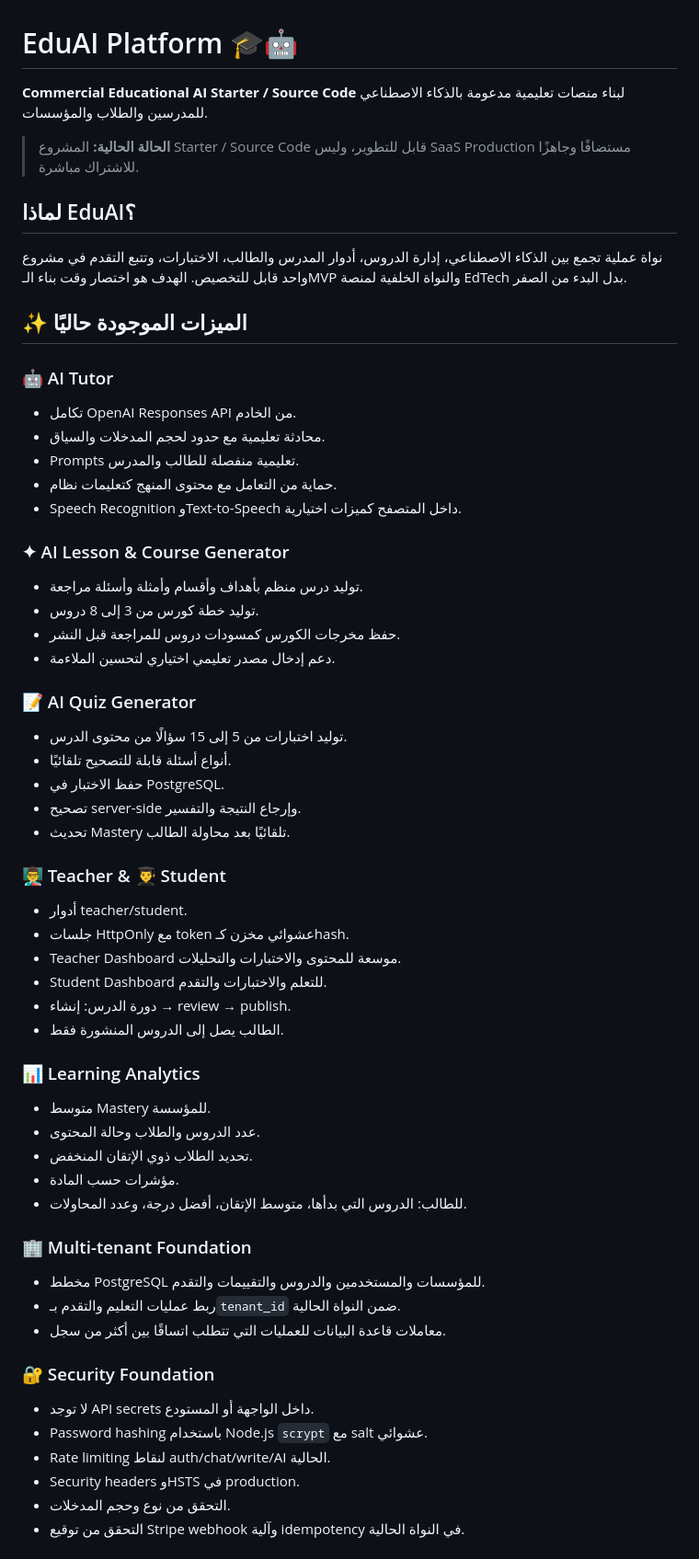
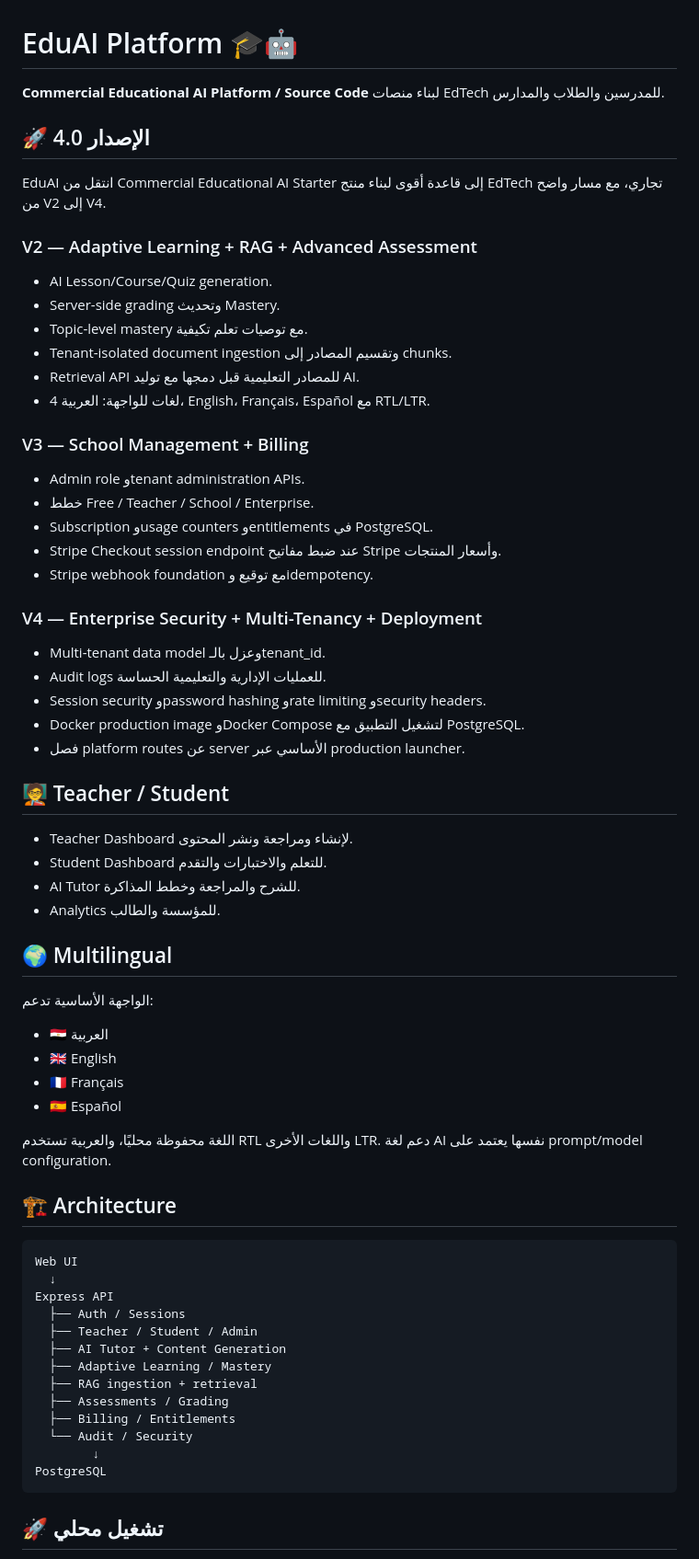
Before and after one commit to antoonsaint7-cyber/EduAI-Platform, a Markdown page: README.md, the part around one of its changes. Shown at 92% size. GitHub-like rendering.

Commit message:
docs: document EduAI v2-v4 commercial platform roadmap

````diff
--- a/README.md
+++ b/README.md
@@ -1,60 +1,65 @@
 # EduAI Platform 🎓🤖
 
-**Commercial Educational AI Starter / Source Code** لبناء منصات تعليمية مدعومة بالذكاء الاصطناعي للمدرسين والطلاب والمؤسسات.
+**Commercial Educational AI Platform / Source Code** لبناء منصات EdTech للمدرسين والطلاب والمدارس.
 
-> **الحالة الحالية:** المشروع Starter / Source Code قابل للتطوير، وليس SaaS Production مستضافًا وجاهزًا للاشتراك مباشرة.
+## 🚀 الإصدار 4.0
 
-## لماذا EduAI؟
+EduAI انتقل من Commercial Educational AI Starter إلى قاعدة أقوى لبناء منتج EdTech تجاري، مع مسار واضح من V2 إلى V4.
 
-نواة عملية تجمع بين الذكاء الاصطناعي، إدارة الدروس، أدوار المدرس والطالب، الاختبارات، وتتبع التقدم في مشروع واحد قابل للتخصيص. الهدف هو اختصار وقت بناء الـMVP والنواة الخلفية لمنصة EdTech بدل البدء من الصفر.
+### V2 — Adaptive Learning + RAG + Advanced Assessment
+- AI Lesson/Course/Quiz generation.
+- Server-side grading وتحديث Mastery.
+- Topic-level mastery مع توصيات تعلم تكيفية.
+- Tenant-isolated document ingestion وتقسيم المصادر إلى chunks.
+- Retrieval API للمصادر التعليمية قبل دمجها مع توليد AI.
+- 4 لغات للواجهة: العربية، English، Français، Español مع RTL/LTR.
 
-## ✨ الميزات الموجودة حاليًا
+### V3 — School Management + Billing
+- Admin role وtenant administration APIs.
+- خطط Free / Teacher / School / Enterprise.
+- Subscription وusage counters وentitlements في PostgreSQL.
+- Stripe Checkout session endpoint عند ضبط مفاتيح Stripe وأسعار المنتجات.
+- Stripe webhook foundation مع توقيع وidempotency.
 
-### 🤖 AI Tutor
-- تكامل OpenAI Responses API من الخادم.
-- محادثة تعليمية مع حدود لحجم المدخلات والسياق.
-- Prompts تعليمية منفصلة للطالب والمدرس.
-- حماية من التعامل مع محتوى المنهج كتعليمات نظام.
-- Speech Recognition وText-to-Speech داخل المتصفح كميزات اختيارية.
+### V4 — Enterprise Security + Multi-Tenancy + Deployment
+- Multi-tenant data model وعزل بالـtenant_id.
+- Audit logs للعمليات الإدارية والتعليمية الحساسة.
+- Session security وpassword hashing وrate limiting وsecurity headers.
+- Docker production image وDocker Compose لتشغيل التطبيق مع PostgreSQL.
+- فصل platform routes عن server الأساسي عبر production launcher.
 
-### ✦ AI Lesson & Course Generator
-- توليد درس منظم بأهداف وأقسام وأمثلة وأسئلة مراجعة.
-- توليد خطة كورس من 3 إلى 8 دروس.
-- حفظ مخرجات الكورس كمسودات دروس للمراجعة قبل النشر.
-- دعم إدخال مصدر تعليمي اختياري لتحسين الملاءمة.
+## 🧑‍🏫 Teacher / Student
+- Teacher Dashboard لإنشاء ومراجعة ونشر المحتوى.
+- Student Dashboard للتعلم والاختبارات والتقدم.
+- AI Tutor للشرح والمراجعة وخطط المذاكرة.
+- Analytics للمؤسسة والطالب.
 
-### 📝 AI Quiz Generator
-- توليد اختبارات من 5 إلى 15 سؤالًا من محتوى الدرس.
-- أنواع أسئلة قابلة للتصحيح تلقائيًا.
-- حفظ الاختبار في PostgreSQL.
-- تصحيح server-side وإرجاع النتيجة والتفسير.
-- تحديث Mastery تلقائيًا بعد محاولة الطالب.
+## 🌍 Multilingual
+الواجهة الأساسية تدعم:
+- 🇪🇬 العربية
+- 🇬🇧 English
+- 🇫🇷 Français
+- 🇪🇸 Español
 
-### 👨‍🏫 Teacher & 👨‍🎓 Student
-- أدوار teacher/student.
-- جلسات HttpOnly مع token عشوائي مخزن كـhash.
-- Teacher Dashboard موسعة للمحتوى والاختبارات والتحليلات.
-- Student Dashboard للتعلم والاختبارات والتقدم.
-- دورة الدرس: إنشاء → review → publish.
-- الطالب يصل إلى الدروس المنشورة فقط.
+اللغة محفوظة محليًا، والعربية تستخدم RTL واللغات الأخرى LTR. دعم لغة AI نفسها يعتمد على prompt/model configuration.
 
-### 📊 Learning Analytics
-- متوسط Mastery للمؤسسة.
-- عدد الدروس والطلاب وحالة المحتوى.
-- تحديد الطلاب ذوي الإتقان المنخفض.
-- مؤشرات حسب المادة.
-- للطالب: الدروس التي بدأها، متوسط الإتقان، أفضل درجة، وعدد المحاولات.
+## 🏗️ Architecture
 
-### 🏢 Multi-tenant Foundation
-- مخطط PostgreSQL للمؤسسات والمستخدمين والدروس والتقييمات والتقدم.
-- ربط عمليات التعليم والتقدم بـ`tenant_id` ضمن النواة الحالية.
-- معاملات قاعدة البيانات للعمليات التي تتطلب اتساقًا بين أكثر من سجل.
+```text
+Web UI
+  ↓
+Express API
+  ├── Auth / Sessions
+  ├── Teacher / Student / Admin
+  ├── AI Tutor + Content Generation
+  ├── Adaptive Learning / Mastery
+  ├── RAG ingestion + retrieval
+  ├── Assessments / Grading
+  ├── Billing / Entitlements
+  └── Audit / Security
+        ↓
+PostgreSQL
+```
 
-### 🔐 Security Foundation
-- لا توجد API secrets داخل الواجهة أو المستودع.
-- Password hashing باستخدام Node.js `scrypt` مع salt عشوائي.
-- Rate limiting لنقاط auth/chat/write/AI الحالية.
-- Security headers وHSTS في production.
-- التحقق من نوع وحجم المدخلات.
-- التحقق من توقيع Stripe webhook وآلية idempotency في النواة الحالية.
+## 🚀 تشغيل محلي
 
````
Also changed, not shown: other parts of README.md (+44 -72 lines).
